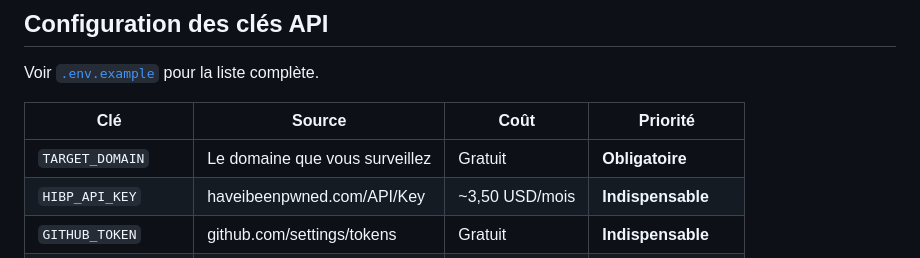
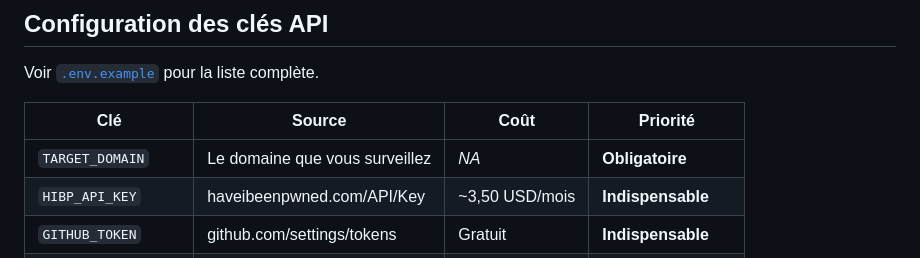
Before and after one commit to skrylexx/BreachRadar, a Markdown page: README.md, the part around the change. Rendered like a GitHub page.

Commit message:
update: readme

```diff
--- a/README.md
+++ b/README.md
@@ -94,7 +94,7 @@ Voir [`.env.example`](.env.example) pour la liste complète.
 
 | Clé | Source | Coût | Priorité |
 |---|---|---|---|
-| `TARGET_DOMAIN` | Le domaine que vous surveillez | Gratuit | **Obligatoire** |
+| `TARGET_DOMAIN` | Le domaine que vous surveillez | *NA* | **Obligatoire** |
 | `HIBP_API_KEY` | haveibeenpwned.com/API/Key | ~3,50 USD/mois | **Indispensable** |
 | `GITHUB_TOKEN` | github.com/settings/tokens | Gratuit | **Indispensable** |
 | `URLSCAN_API_KEY` | urlscan.io | Gratuit | **Indispensable** |
```
